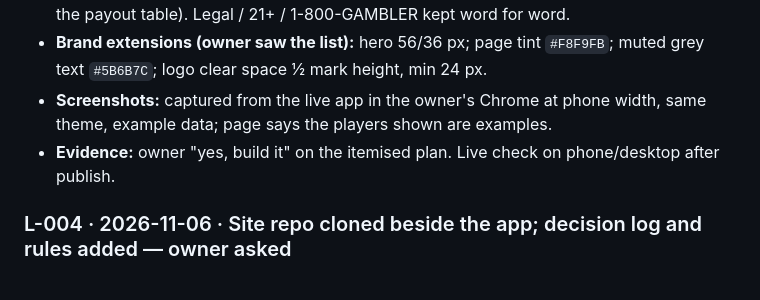
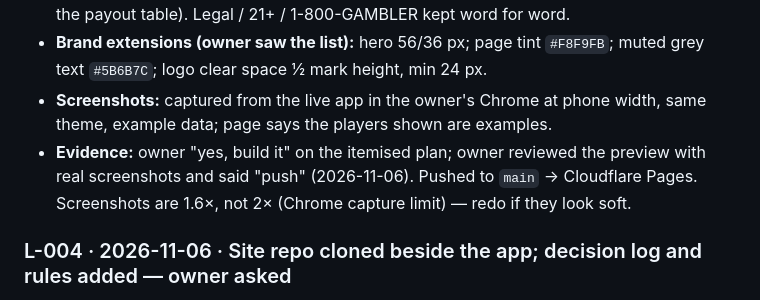
Before and after one commit to Verseras-Labs/ParlAid_Landing, a Markdown page: docs/DECISIONS.md, the part around the change. Rendered like a GitHub page.

Commit message:
L-005: pushed live

```diff
--- a/docs/DECISIONS.md
+++ b/docs/DECISIONS.md
@@ -21,7 +21,7 @@ The app's own log is `../parlaid-app/docs/DECISIONS.md`; brand facts shared by b
 - **Decision:** reorganise, not rewrite. Page order: nav · hero (headline, one sentence, one button) · 30-s video · leagues line · 3 steps beside REAL app screenshots · payout table · sportsbooks line · closing CTA · footer. Cuts: logo-as-headline, "guaranteed wins", "50+ sportsbooks" (the app prices 10 per region), "invite friends / Crowd Source" (not reachable in the app), drawn phone mock-ups, carousel, fade-ins, emoji, JetBrains Mono, all colours beyond navy / deep blue / cyan + white and two greys (red/green only inside the payout table). Legal / 21+ / 1-800-GAMBLER kept word for word.
 - **Brand extensions (owner saw the list):** hero 56/36 px; page tint `#F8F9FB`; muted grey text `#5B6B7C`; logo clear space ½ mark height, min 24 px.
 - **Screenshots:** captured from the live app in the owner's Chrome at phone width, same theme, example data; page says the players shown are examples.
-- **Evidence:** owner "yes, build it" on the itemised plan. Live check on phone/desktop after publish.
+- **Evidence:** owner "yes, build it" on the itemised plan; owner reviewed the preview with real screenshots and said "push" (2026-11-06). Pushed to `main` → Cloudflare Pages. Screenshots are 1.6×, not 2× (Chrome capture limit) — redo if they look soft.
 
 ### L-004 · 2026-11-06 · Site repo cloned beside the app; decision log and rules added — owner asked
 - Work on the site happens from the app's Claude session (`../parlaid-app`) with this folder
```
